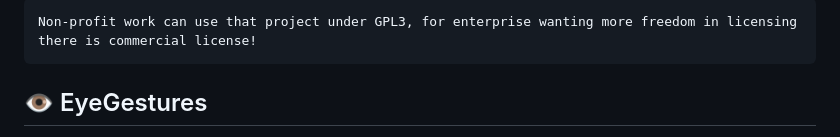
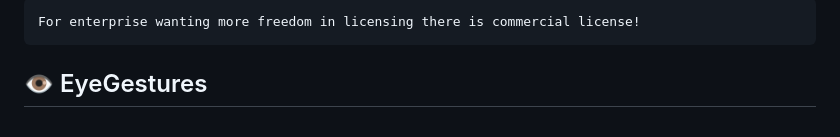
Before and after one commit to NativeSensors/EyeGestures, a Markdown page: README.md, the part around the change. GitHub-like rendering.

````diff
--- a/README.md
+++ b/README.md
@@ -1,5 +1,5 @@
 ```
-Non-profit work can use that project under GPL3, for enterprise wanting more freedom in licensing there is commercial license!
+For enterprise wanting more freedom in licensing there is commercial license!
 ```
 ## 👁️ EyeGestures
 
````
